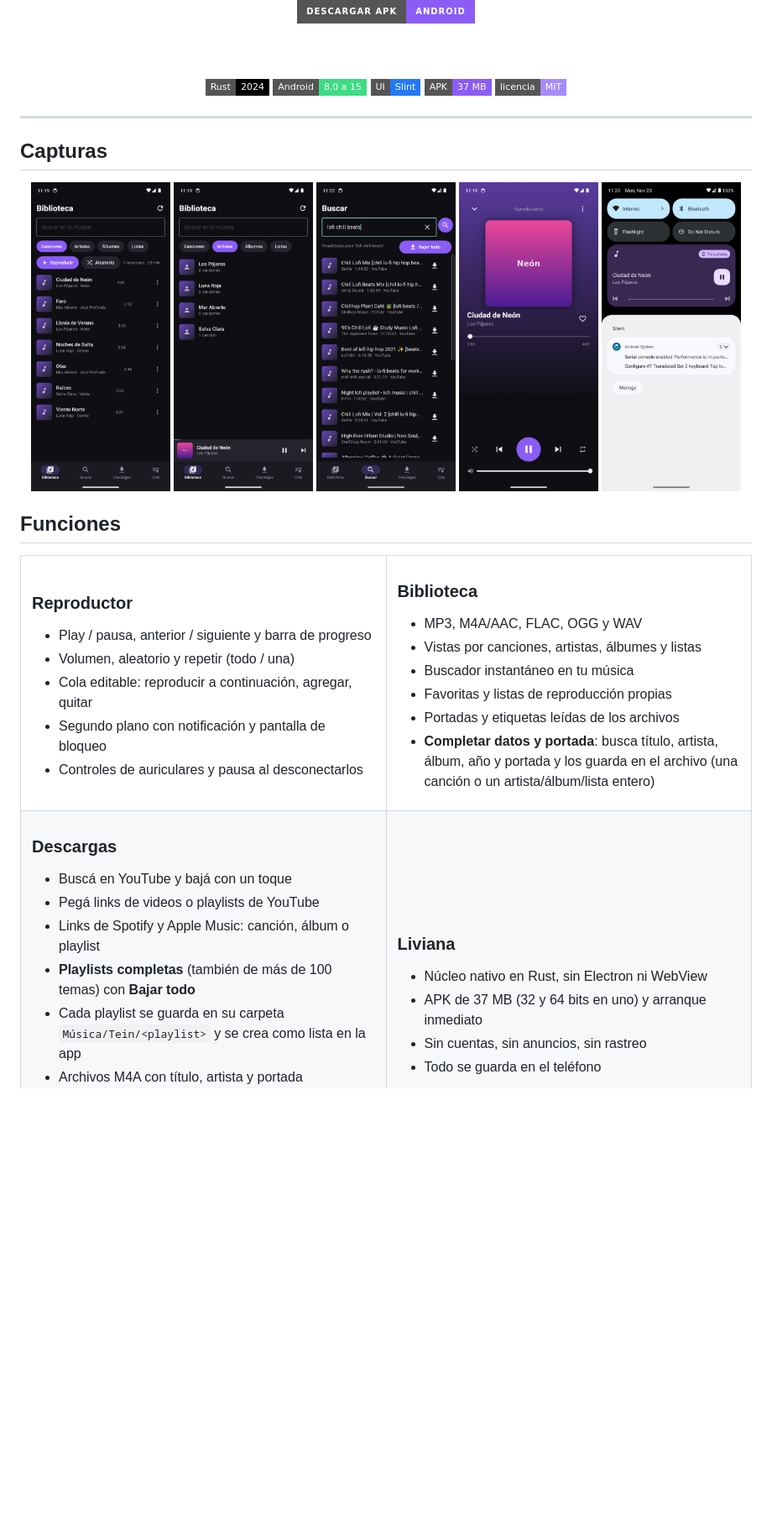
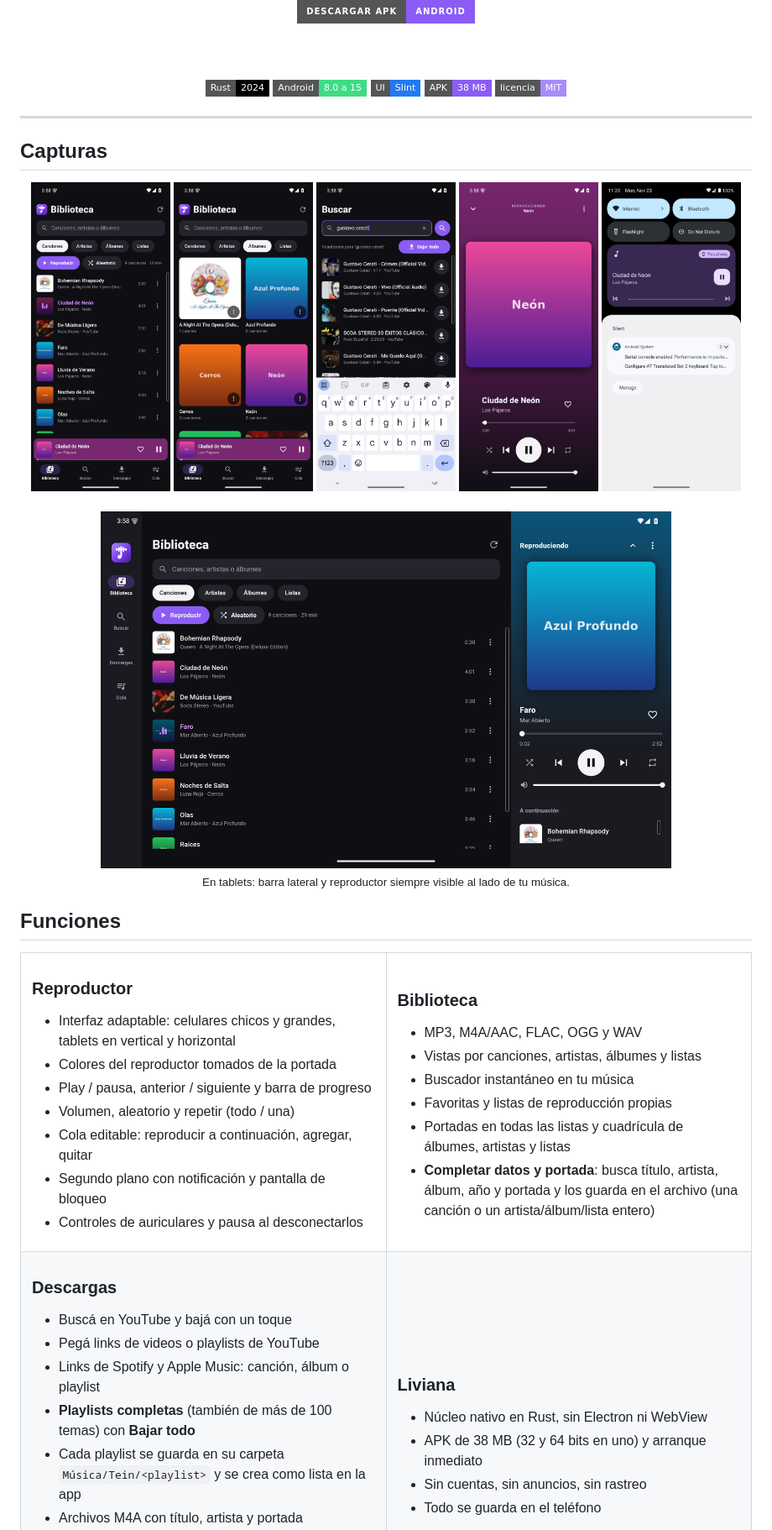
Before and after one commit to Maurezg7/Tein, a Markdown page: README.md, the part around the change. Shown at 84% size. GitHub-like rendering; pictures changed too: docs/screenshots/albums.png (added), docs/screenshots/artists.png (deleted), docs/screenshots/lib.png; badges without logos; blank space fills up the shorter version.

Commit message:
Rediseño adaptable para celulares y tablets con portadas

```diff
--- a/README.md
+++ b/README.md
@@ -18,7 +18,7 @@ Tu biblioteca, un buscador rápido y descargas desde YouTube, Spotify y Apple Mu
 ![Rust](https://img.shields.io/badge/Rust-2024-000000?style=flat-square&logo=rust&logoColor=white)
 ![Android](https://img.shields.io/badge/Android-8.0%20a%2015-3DDC84?style=flat-square&logo=android&logoColor=white)
 ![Slint](https://img.shields.io/badge/UI-Slint-2379F4?style=flat-square)
-![APK](https://img.shields.io/badge/APK-37%20MB-8b5cf6?style=flat-square)
+![APK](https://img.shields.io/badge/APK-38%20MB-8b5cf6?style=flat-square)
 ![Licencia](https://img.shields.io/badge/licencia-MIT-a78bfa?style=flat-square)
 
 </div>
@@ -29,10 +29,13 @@ Tu biblioteca, un buscador rápido y descargas desde YouTube, Spotify y Apple Mu
 
 <div align="center">
   <img src="docs/screenshots/lib.png" width="19%" alt="Biblioteca">
-  <img src="docs/screenshots/artists.png" width="19%" alt="Artistas">
+  <img src="docs/screenshots/albums.png" width="19%" alt="Álbumes">
   <img src="docs/screenshots/search.png" width="19%" alt="Buscador">
   <img src="docs/screenshots/player.png" width="19%" alt="Reproductor">
   <img src="docs/screenshots/notification.png" width="19%" alt="Notificación">
+  <br><br>
+  <img src="docs/screenshots/tablet.png" width="78%" alt="Tablet">
+  <br><sub>En tablets: barra lateral y reproductor siempre visible al lado de tu música.</sub>
 </div>
 
 ## Funciones
@@ -42,6 +45,8 @@ Tu biblioteca, un buscador rápido y descargas desde YouTube, Spotify y Apple Mu
 <td width="50%" valign="top">
 
 ### Reproductor
+- Interfaz adaptable: celulares chicos y grandes, tablets en vertical y horizontal
+- Colores del reproductor tomados de la portada
 - Play / pausa, anterior / siguiente y barra de progreso
 - Volumen, aleatorio y repetir (todo / una)
 - Cola editable: reproducir a continuación, agregar, quitar
@@ -56,7 +61,7 @@ Tu biblioteca, un buscador rápido y descargas desde YouTube, Spotify y Apple Mu
 - Vistas por canciones, artistas, álbumes y listas
 - Buscador instantáneo en tu música
 - Favoritas y listas de reproducción propias
-- Portadas y etiquetas leídas de los archivos
+- Portadas en todas las listas y cuadrícula de álbumes, artistas y listas
 - **Completar datos y portada**: busca título, artista, álbum, año y portada y los guarda en el archivo (una canción o un artista/álbum/lista entero)
 
 </td>
@@ -79,7 +84,7 @@ Tu biblioteca, un buscador rápido y descargas desde YouTube, Spotify y Apple Mu
 
 ### Liviana
 - Núcleo nativo en Rust, sin Electron ni WebView
-- APK de 37 MB (32 y 64 bits en uno) y arranque inmediato
+- APK de 38 MB (32 y 64 bits en uno) y arranque inmediato
 - Sin cuentas, sin anuncios, sin rastreo
 - Todo se guarda en el teléfono
 
```
Also changed, not shown: 9 other files.
